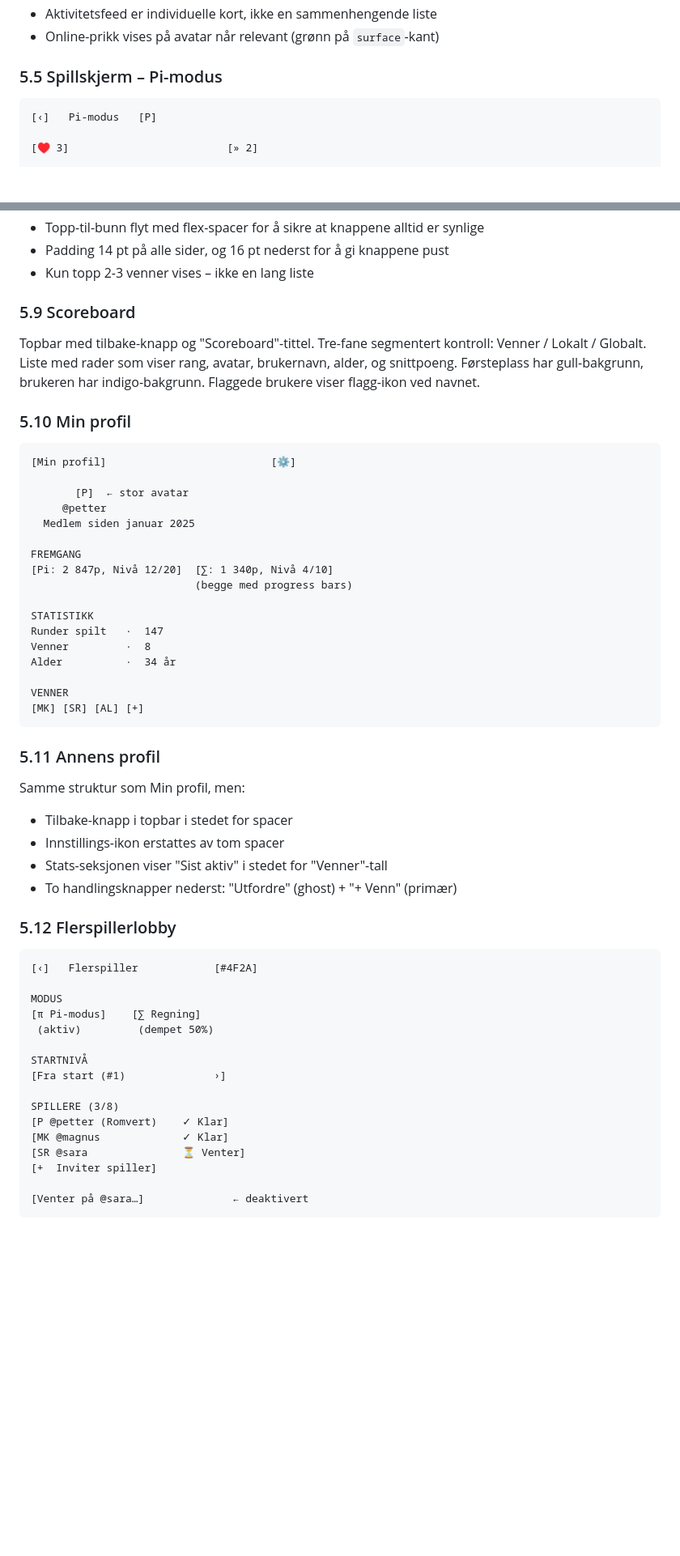
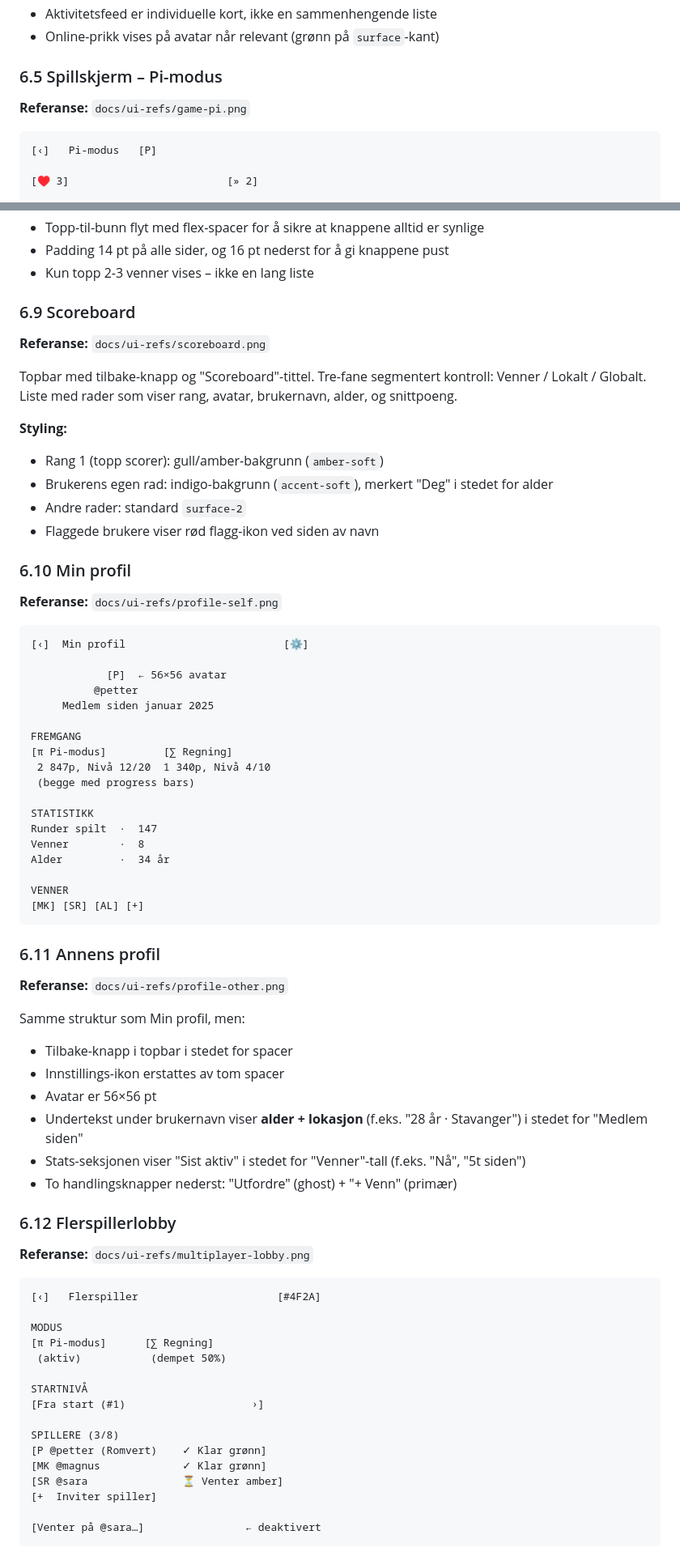
Before and after one commit to proisland/MindDuel, a Markdown page: docs/Design.md, 2 parts joined by grey strips. Shown at 81% size. Rendered like a GitHub page; blank space fills up the shorter version.

````diff
--- a/docs/Design.md
+++ b/docs/Design.md
@@ -342,7 +382,9 @@ Siste aktivitet                  Se alle
 - Aktivitetsfeed er individuelle kort, ikke en sammenhengende liste
 - Online-prikk vises på avatar når relevant (grønn på `surface`-kant)
 
-### 5.5 Spillskjerm – Pi-modus
+### 6.5 Spillskjerm – Pi-modus
+
+**Referanse:** `docs/ui-refs/game-pi.png`
 
 ```
 [‹]   Pi-modus   [P]
@@ -410,58 +458,75 @@ VENNER
 - Padding 14 pt på alle sider, og 16 pt nederst for å gi knappene pust
 - Kun topp 2-3 venner vises – ikke en lang liste
 
-### 5.9 Scoreboard
+### 6.9 Scoreboard
 
-Topbar med tilbake-knapp og "Scoreboard"-tittel. Tre-fane segmentert kontroll: Venner / Lokalt / Globalt. Liste med rader som viser rang, avatar, brukernavn, alder, og snittpoeng. Førsteplass har gull-bakgrunn, brukeren har indigo-bakgrunn. Flaggede brukere viser flagg-ikon ved navnet.
+**Referanse:** `docs/ui-refs/scoreboard.png`
 
-### 5.10 Min profil
+Topbar med tilbake-knapp og "Scoreboard"-tittel. Tre-fane segmentert kontroll: Venner / Lokalt / Globalt. Liste med rader som viser rang, avatar, brukernavn, alder, og snittpoeng.
+
+**Styling:**
+- Rang 1 (topp scorer): gull/amber-bakgrunn (`amber-soft`)
+- Brukerens egen rad: indigo-bakgrunn (`accent-soft`), merkert "Deg" i stedet for alder
+- Andre rader: standard `surface-2`
+- Flaggede brukere viser rød flagg-ikon ved siden av navn
+
+### 6.10 Min profil
+
+**Referanse:** `docs/ui-refs/profile-self.png`
 
 ```
-[Min profil]                          [⚙]
+[‹]  Min profil                         [⚙]
 
-       [P]  ← stor avatar
-     @petter
-  Medlem siden januar 2025
+            [P]  ← 56×56 avatar
+          @petter
+     Medlem siden januar 2025
 
 FREMGANG
-[Pi: 2 847p, Nivå 12/20]  [∑: 1 340p, Nivå 4/10]
-                          (begge med progress bars)
+[π Pi-modus]         [∑ Regning]
+ 2 847p, Nivå 12/20  1 340p, Nivå 4/10
+ (begge med progress bars)
 
 STATISTIKK
-Runder spilt   ·  147
-Venner         ·  8
-Alder          ·  34 år
+Runder spilt  ·  147
+Venner        ·  8
+Alder         ·  34 år
 
 VENNER
 [MK] [SR] [AL] [+]
 ```
 
-### 5.11 Annens profil
+### 6.11 Annens profil
+
+**Referanse:** `docs/ui-refs/profile-other.png`
 
 Samme struktur som Min profil, men:
 - Tilbake-knapp i topbar i stedet for spacer
 - Innstillings-ikon erstattes av tom spacer
-- Stats-seksjonen viser "Sist aktiv" i stedet for "Venner"-tall
+- Avatar er 56×56 pt
+- Undertekst under brukernavn viser **alder + lokasjon** (f.eks. "28 år · Stavanger") i stedet for "Medlem siden"
+- Stats-seksjonen viser "Sist aktiv" i stedet for "Venner"-tall (f.eks. "Nå", "5t siden")
 - To handlingsknapper nederst: "Utfordre" (ghost) + "+ Venn" (primær)
 
-### 5.12 Flerspillerlobby
+### 6.12 Flerspillerlobby
+
+**Referanse:** `docs/ui-refs/multiplayer-lobby.png`
 
 ```
-[‹]   Flerspiller            [#4F2A]
+[‹]   Flerspiller                      [#4F2A]
 
 MODUS
-[π Pi-modus]    [∑ Regning]
- (aktiv)         (dempet 50%)
+[π Pi-modus]      [∑ Regning]
+ (aktiv)           (dempet 50%)
 
 STARTNIVÅ
-[Fra start (#1)              ›]
+[Fra start (#1)                    ›]
 
 SPILLERE (3/8)
-[P @petter (Romvert)    ✓ Klar]
-[MK @magnus             ✓ Klar]
-[SR @sara               ⏳ Venter]
+[P @petter (Romvert)    ✓ Klar grønn]
+[MK @magnus             ✓ Klar grønn]
+[SR @sara               ⏳ Venter amber]
 [+  Inviter spiller]
 
-[Venter på @sara…]              ← deaktivert
+[Venter på @sara…]                ← deaktivert
 ```
 
````
Also changed, not shown: other parts of docs/Design.md (+106 -32 lines).
